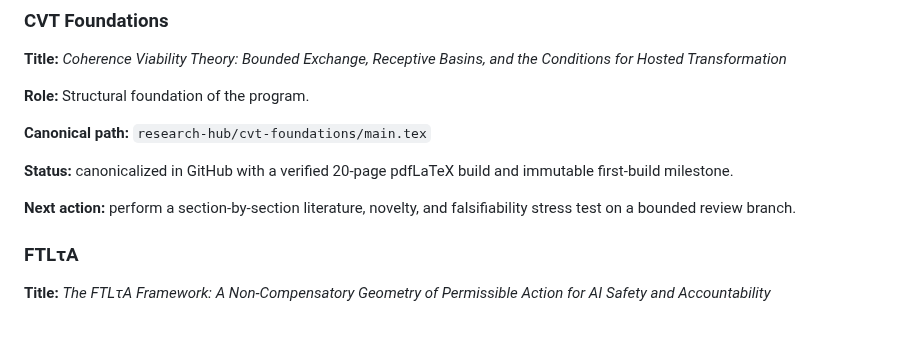
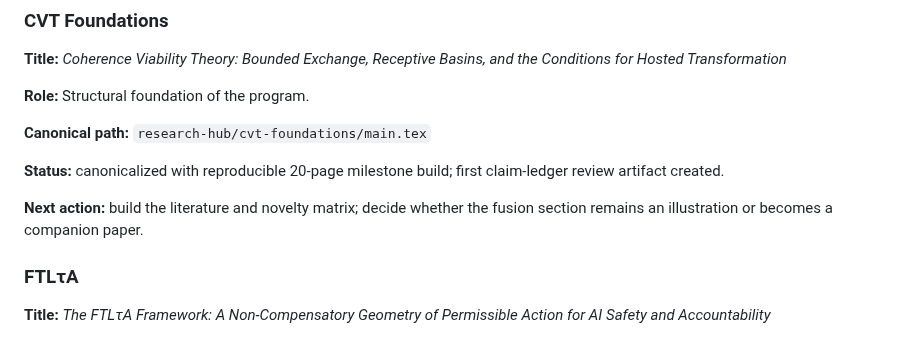
Before and after one commit to dmvarela/CVTRepository, a Markdown page: registry/ACTIVE_RESEARCH.md, the part around the change. Drawn GitHub-style.

Commit message:
Update CVT Foundations next action after claim ledger

```diff
--- a/registry/ACTIVE_RESEARCH.md
+++ b/registry/ACTIVE_RESEARCH.md
@@ -18,9 +18,9 @@ This file tracks the selective active spine of the Coherence Viability Theory pr
 
 **Canonical path:** `research-hub/cvt-foundations/main.tex`
 
-**Status:** canonicalized in GitHub with a verified 20-page pdfLaTeX build and immutable first-build milestone.
+**Status:** canonicalized with reproducible 20-page milestone build; first claim-ledger review artifact created.
 
-**Next action:** perform a section-by-section literature, novelty, and falsifiability stress test on a bounded review branch.
+**Next action:** build the literature and novelty matrix; decide whether the fusion section remains an illustration or becomes a companion paper.
 
 ### FTLτA
 **Title:** *The FTLτA Framework: A Non-Compensatory Geometry of Permissible Action for AI Safety and Accountability*
```
